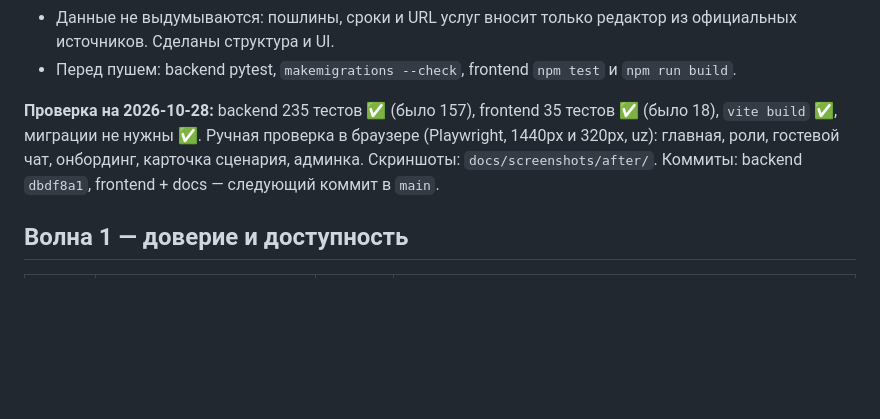
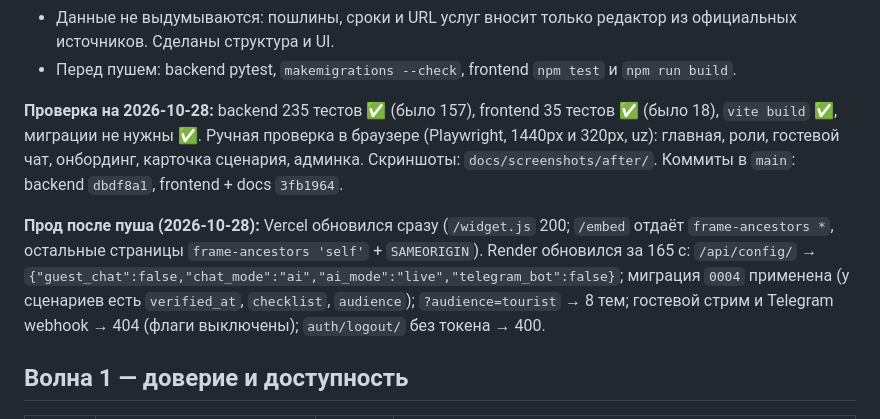
Before and after one commit to scamlux/govbot, a Markdown page: docs/research/upgrade-plan.md, the part around the change. GitHub-like rendering; blank space fills up the shorter version.

Commit message:
docs: record production verification of the 2026-10 upgrades

```diff
--- a/docs/research/upgrade-plan.md
+++ b/docs/research/upgrade-plan.md
@@ -11,7 +11,9 @@
 - Перед пушем: backend pytest, `makemigrations --check`, frontend `npm test` и `npm run build`.
 
 **Проверка на 2026-10-28:** backend 235 тестов ✅ (было 157), frontend 35 тестов ✅ (было 18), `vite build` ✅, миграции не нужны ✅. Ручная проверка в браузере (Playwright, 1440px и 320px, uz): главная, роли, гостевой чат, онбординг, карточка сценария, админка. Скриншоты: `docs/screenshots/after/`.
-Коммиты: backend `dbdf8a1`, frontend + docs — следующий коммит в `main`.
+Коммиты в `main`: backend `dbdf8a1`, frontend + docs `3fb1964`.
+
+**Прод после пуша (2026-10-28):** Vercel обновился сразу (`/widget.js` 200; `/embed` отдаёт `frame-ancestors *`, остальные страницы `frame-ancestors 'self'` + `SAMEORIGIN`). Render обновился за 165 с: `/api/config/` → `{"guest_chat":false,"chat_mode":"ai","ai_mode":"live","telegram_bot":false}`; миграция `0004` применена (у сценариев есть `verified_at`, `checklist`, `audience`); `?audience=tourist` → 8 тем; гостевой стрим и Telegram webhook → 404 (флаги выключены); `auth/logout/` без токена → 400.
 
 ## Волна 1 — доверие и доступность
 
```
